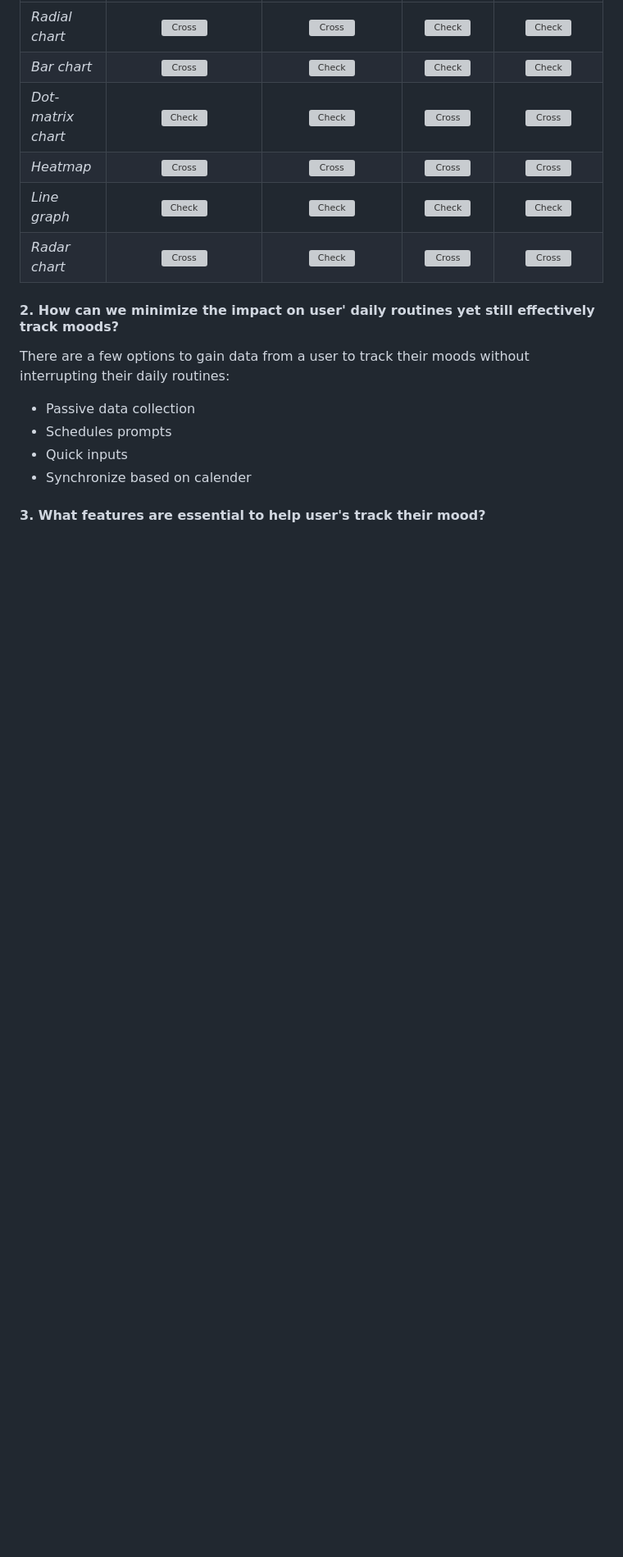
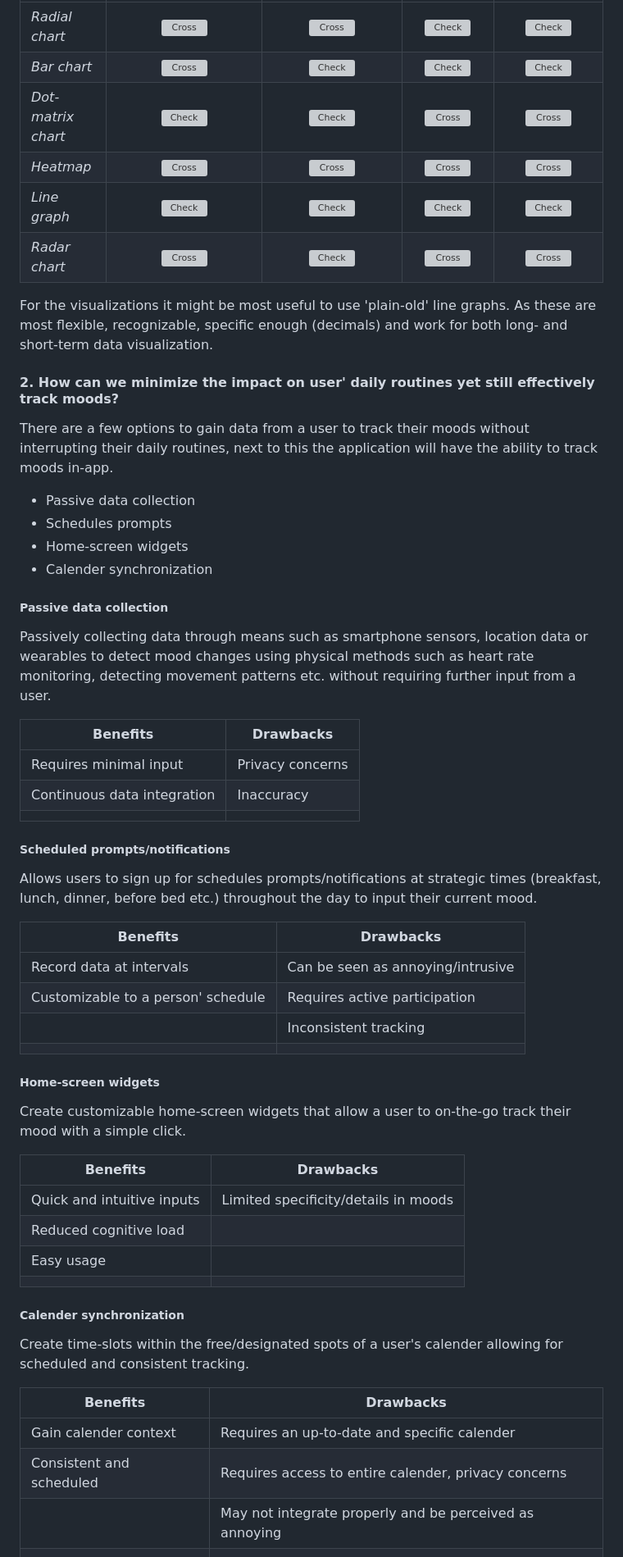
Before and after one commit to S4-Smart-mobile/S4-Smart-Mobile, a Markdown page: documentation/research/mood-predictor.md, the part around the change printed below. Shown: that part at 82% size. Rendered like a GitHub page; blank space fills up the shorter version; grey boxes are pictures that could not be loaded.

```diff
--- a/documentation/research/mood-predictor.md
+++ b/documentation/research/mood-predictor.md
@@ -146,13 +131,57 @@ Note for table above[^3]
 | _Line graph_       |  ![Check](https://i.stack.imgur.com/G4dGO.png)  | ![Check](https://i.stack.imgur.com/G4dGO.png)  | ![Check](https://i.stack.imgur.com/G4dGO.png) | ![Check](https://i.stack.imgur.com/G4dGO.png) |
 | _Radar chart_      |  ![Cross](https://i.stack.imgur.com/w0Zjv.png)  | ![Check](https://i.stack.imgur.com/G4dGO.png)  | ![Cross](https://i.stack.imgur.com/w0Zjv.png) | ![Cross](https://i.stack.imgur.com/w0Zjv.png) |
 
+For the visualizations it might be most useful to use 'plain-old' line graphs. As these are most flexible, recognizable, specific enough (decimals) and work for both long- and short-term data visualization.
+
 #### 2. How can we minimize the impact on user' daily routines yet still effectively track moods?
 
-There are a few options to gain data from a user to track their moods without interrupting their daily routines:
+There are a few options to gain data from a user to track their moods without interrupting their daily routines, next to this the application will have the ability to track moods in-app.
 
 - Passive data collection
 - Schedules prompts
-- Quick inputs
-- Synchronize based on calender
+- Home-screen widgets
+- Calender synchronization
 
-#### 3. What features are essential to help user's track their mood?
+##### Passive data collection
+
+Passively collecting data through means such as smartphone sensors, location data or wearables to detect mood changes using physical methods such as heart rate monitoring, detecting movement patterns etc. without requiring further input from a user.
+
+| Benefits                    | Drawbacks        |
+| --------------------------- | ---------------- |
+| Requires minimal input      | Privacy concerns |
+| Continuous data integration | Inaccuracy       |
+|                             |                  |
+
+##### Scheduled prompts/notifications
+
+Allows users to sign up for schedules prompts/notifications at strategic times (breakfast, lunch, dinner, before bed etc.) throughout the day to input their current mood.
+
+| Benefits                           | Drawbacks                         |
+| ---------------------------------- | --------------------------------- |
+| Record data at intervals           | Can be seen as annoying/intrusive |
+| Customizable to a person' schedule | Requires active participation     |
+|                                    | Inconsistent tracking             |
+|                                    |                                   |
+
+##### Home-screen widgets
+
+Create customizable home-screen widgets that allow a user to on-the-go track their mood with a simple click.
+
+| Benefits                   | Drawbacks                            |
+| -------------------------- | ------------------------------------ |
+| Quick and intuitive inputs | Limited specificity/details in moods |
+| Reduced cognitive load     |                                      |
+| Easy usage                 |                                      |
+|                            |                                      |
+
+##### Calender synchronization
+
+Create time-slots within the free/designated spots of a user's calender allowing for scheduled and consistent tracking.
+
+| Benefits                 | Drawbacks                                               |
+| ------------------------ | ------------------------------------------------------- |
+| Gain calender context    | Requires an up-to-date and specific calender            |
+| Consistent and scheduled | Requires access to entire calender, privacy concerns    |
+|                          | May not integrate properly and be perceived as annoying |
+|                          |                                                         |
+
```
Also changed, not shown: other parts of documentation/research/mood-predictor.md (+29 -39 lines), documentation/interviews-surveys/mood-mental-health-survey-V2.md (added, +226 -0 lines).
